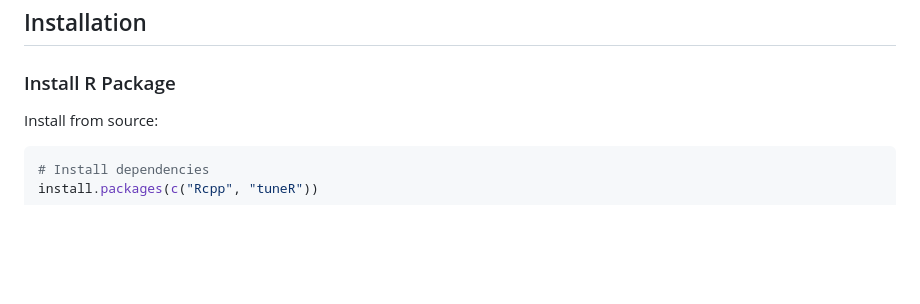
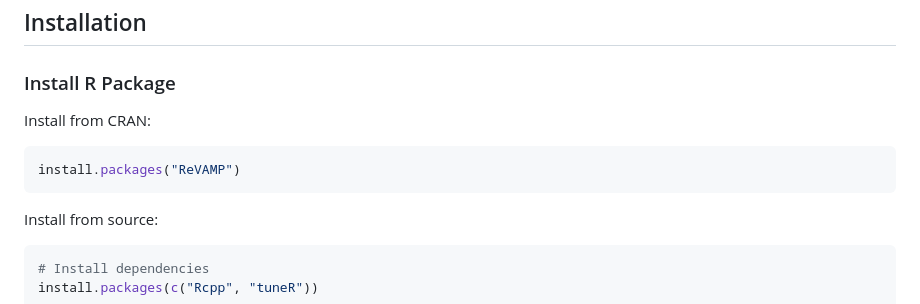
Before and after one commit to edwbaker/ReVAMP, a Markdown page: README.md, the part around one of its changes. Rendered like a GitHub page; blank space fills up the shorter version.

````diff
--- a/README.md
+++ b/README.md
@@ -14,6 +14,12 @@ ReVAMP provides an R interface to the [Vamp audio analysis plugin system](https:
 ## Installation
 
 ### Install R Package
+
+Install from CRAN:
+
+``` r
+install.packages("ReVAMP")
+```
 
 Install from source:
 
````
Also changed, not shown: other parts of README.md (+1 -1 lines).
